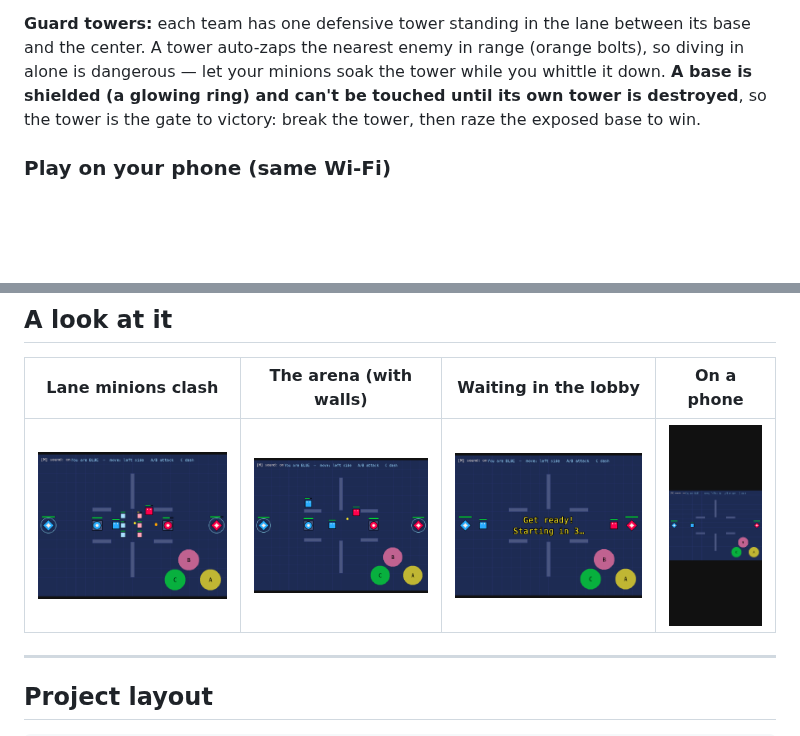
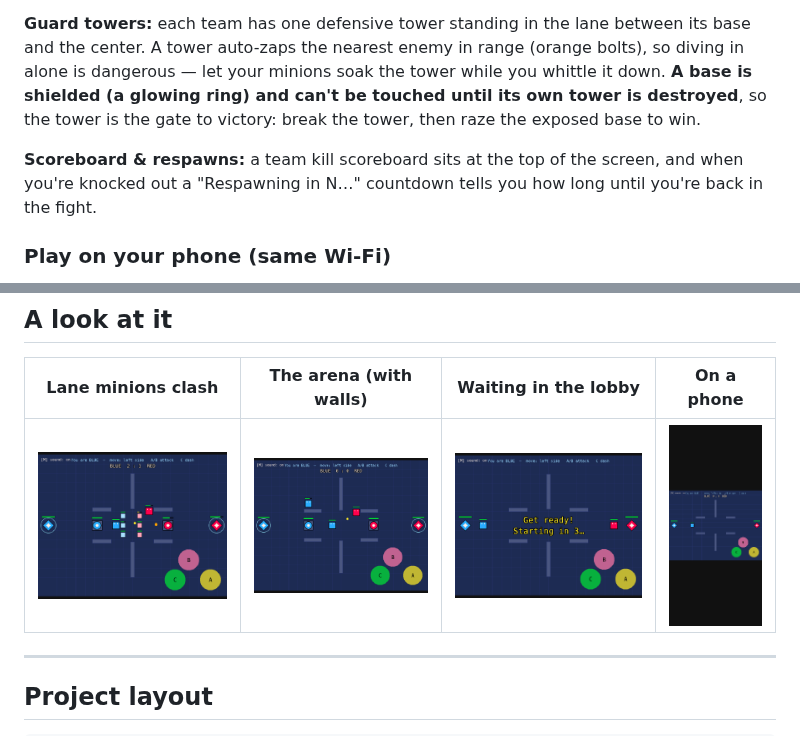
Before and after one commit to 4305Labs/pixelclash, a Markdown page: README.md, 2 parts joined by grey strips. GitHub-like rendering; pictures changed too: docs/screenshot-map.png, docs/screenshot-minions.png, docs/screenshot-mobile.png; blank space fills up the shorter version.

```diff
--- a/README.md
+++ b/README.md
@@ -87,6 +87,10 @@ you whittle it down. **A base is shielded (a glowing ring) and can't be touched
 until its own tower is destroyed**, so the tower is the gate to victory: break
 the tower, then raze the exposed base to win.
 
+**Scoreboard & respawns:** a team kill scoreboard sits at the top of the screen,
+and when you're knocked out a "Respawning in N…" countdown tells you how long
+until you're back in the fight.
+
 ### Play on your phone (same Wi-Fi)
 
 While `npm run dev` is running, it also prints a `Network:` address like
```
Also changed, not shown: docs/live-tabA.png, docs/live-tabB.png, 7 other files.
